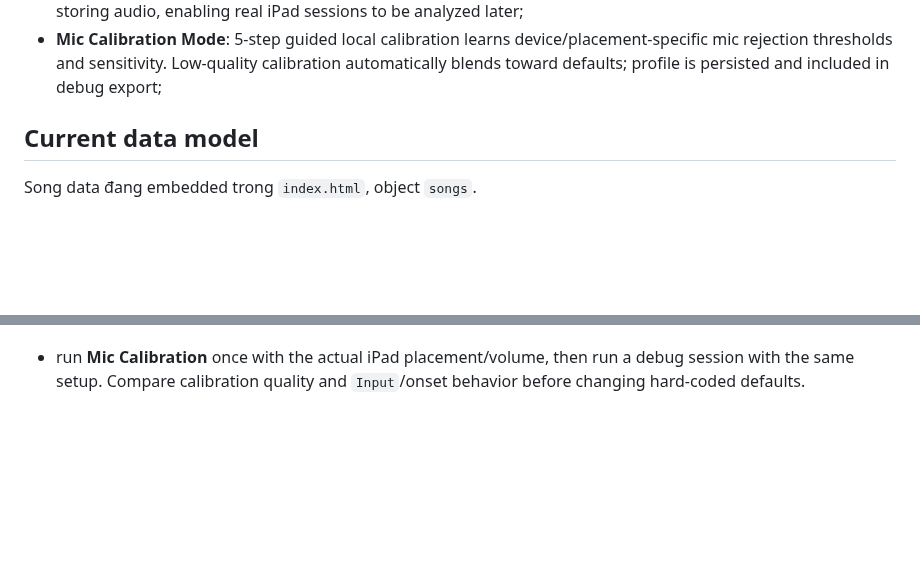
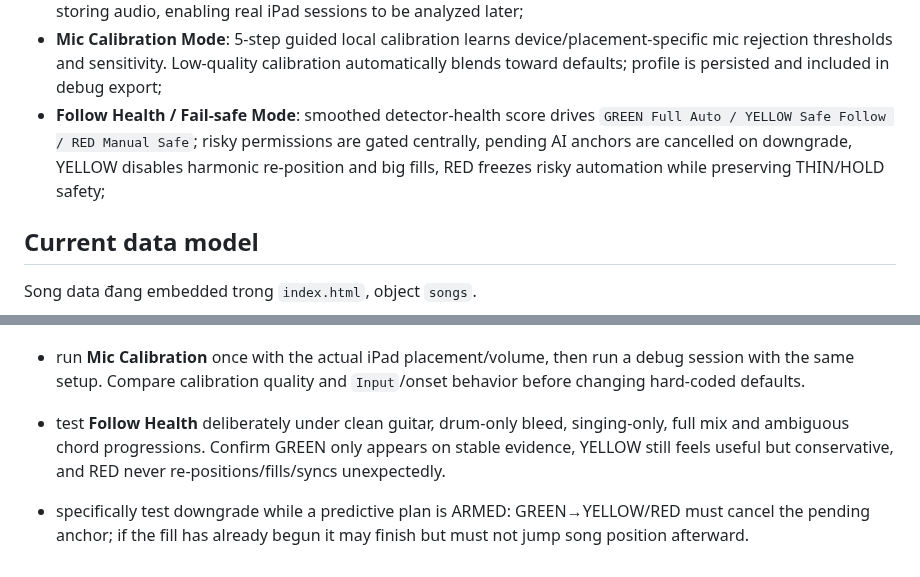
Before and after one commit to giang-nh/guitar-drum, a Markdown page: STATUS.md, 2 parts joined by grey strips. Drawn GitHub-style; blank space fills up the shorter version.

Commit message:
Update status for Follow Health

```diff
--- a/STATUS.md
+++ b/STATUS.md
@@ -50,6 +50,7 @@ Prototype hiện đã có:
 - **Clean Mic / Bleed Rejection POC**: drum engine publishes scheduled self-hit metadata; mic analysis computes spectral flux/flatness/band ratios, estimates per-frame self-drum contamination and voice-like input, adaptively gates onsets/dynamics/chord frames, and exposes `GUITAR / VOICE / DRUM / MIX` debug plus accepted/rejected onset counts. This is heuristic rejection, not source separation;
 - **Debug Session / Telemetry Recorder**: local-only `Record / Mark / Export JSON` workflow; ~4 Hz bounded samples + state-change events capture mic/tempo/bar/chord/section/fusion/plan/transport metrics without storing audio, enabling real iPad sessions to be analyzed later;
 - **Mic Calibration Mode**: 5-step guided local calibration learns device/placement-specific mic rejection thresholds and sensitivity. Low-quality calibration automatically blends toward defaults; profile is persisted and included in debug export;
+- **Follow Health / Fail-safe Mode**: smoothed detector-health score drives `GREEN Full Auto / YELLOW Safe Follow / RED Manual Safe`; risky permissions are gated centrally, pending AI anchors are cancelled on downgrade, YELLOW disables harmonic re-position and big fills, RED freezes risky automation while preserving THIN/HOLD safety;
 
 ## Current data model
 
@@ -118,3 +119,6 @@ Mục tiêu là để agent dùng connector Microsoft/OneNote nếu môi trườ
 - run at least one **debug session** per key scenario (drum-only, singing-only, guitar-only, full guitar+vocal+drum, stop/rejoin, Verse→Chorus build). Tap `Mark` whenever the app visibly/hearably makes a wrong decision, then export JSON for threshold analysis.
 
 - run **Mic Calibration** once with the actual iPad placement/volume, then run a debug session with the same setup. Compare calibration quality and `Input`/onset behavior before changing hard-coded defaults.
+
+- test **Follow Health** deliberately under clean guitar, drum-only bleed, singing-only, full mix and ambiguous chord progressions. Confirm GREEN only appears on stable evidence, YELLOW still feels useful but conservative, and RED never re-positions/fills/syncs unexpectedly.
+- specifically test downgrade while a predictive plan is ARMED: GREEN→YELLOW/RED must cancel the pending anchor; if the fill has already begun it may finish but must not jump song position afterward.
```
